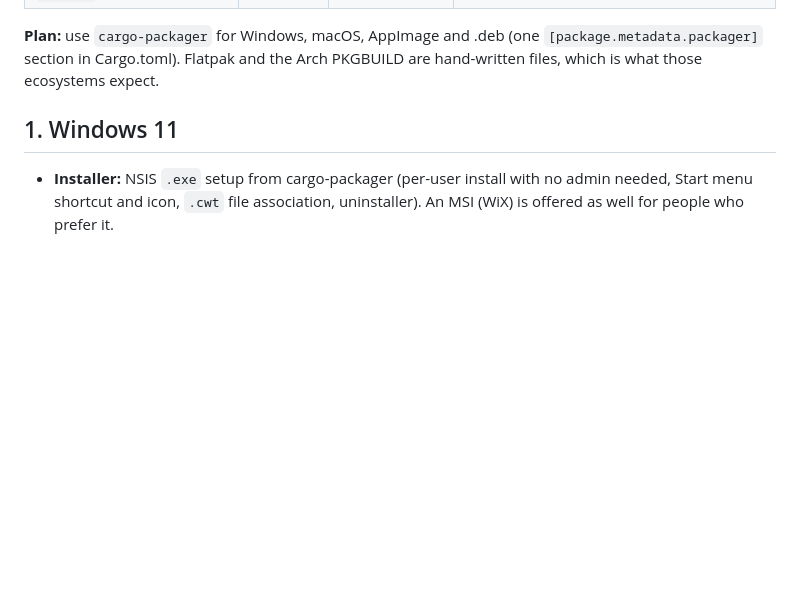
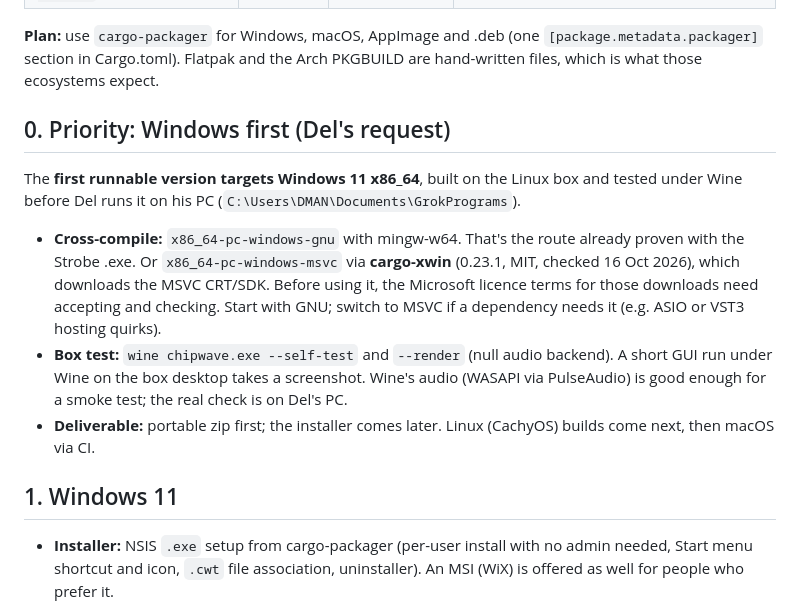
Before and after one commit to postmanpat-303/ChipWaveStudio, a Markdown page: docs/PACKAGING.md, the part around the change. GitHub-like rendering; blank space fills up the shorter version.

```diff
--- a/docs/PACKAGING.md
+++ b/docs/PACKAGING.md
@@ -22,6 +22,12 @@ Tool versions below were checked live on 16 Oct 2026 (crates.io / GitHub release
 | `flatpak/flatpak-github-actions` | v6 | — | Flatpak bundle build |
 
 **Plan:** use `cargo-packager` for Windows, macOS, AppImage and .deb (one `[package.metadata.packager]` section in Cargo.toml). Flatpak and the Arch PKGBUILD are hand-written files, which is what those ecosystems expect.
+
+## 0. Priority: Windows first (Del's request)
+The **first runnable version targets Windows 11 x86_64**, built on the Linux box and tested under Wine before Del runs it on his PC (`C:\Users\DMAN\Documents\GrokPrograms`).
+- **Cross-compile:** `x86_64-pc-windows-gnu` with mingw-w64. That's the route already proven with the Strobe .exe. Or `x86_64-pc-windows-msvc` via **cargo-xwin** (0.23.1, MIT, checked 16 Oct 2026), which downloads the MSVC CRT/SDK. Before using it, the Microsoft licence terms for those downloads need accepting and checking. Start with GNU; switch to MSVC if a dependency needs it (e.g. ASIO or VST3 hosting quirks).
+- **Box test:** `wine chipwave.exe --self-test` and `--render` (null audio backend). A short GUI run under Wine on the box desktop takes a screenshot. Wine's audio (WASAPI via PulseAudio) is good enough for a smoke test; the real check is on Del's PC.
+- **Deliverable:** portable zip first; the installer comes later. Linux (CachyOS) builds come next, then macOS via CI.
 
 ## 1. Windows 11
 - **Installer:** NSIS `.exe` setup from cargo-packager (per-user install with no admin needed, Start menu shortcut and icon, `.cwt` file association, uninstaller). An MSI (WiX) is offered as well for people who prefer it.
```
Also changed, not shown: README.md (+2 -0 lines).
